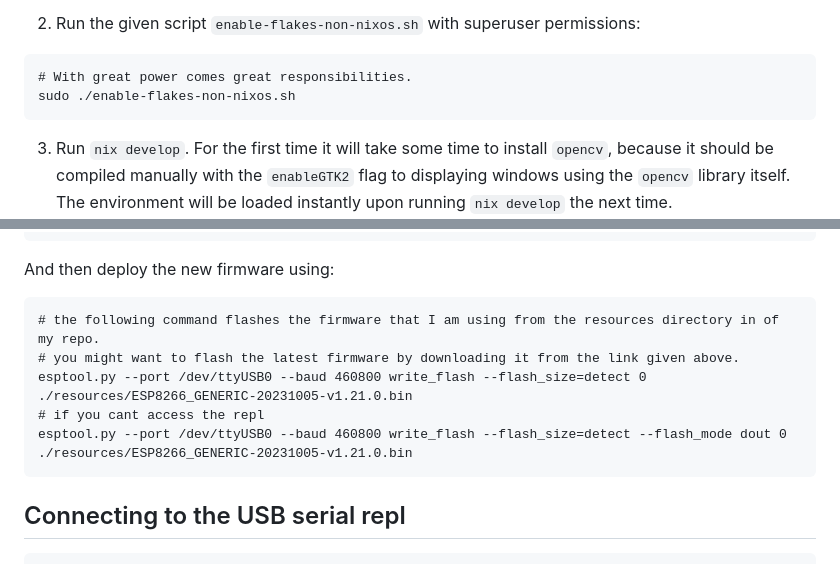
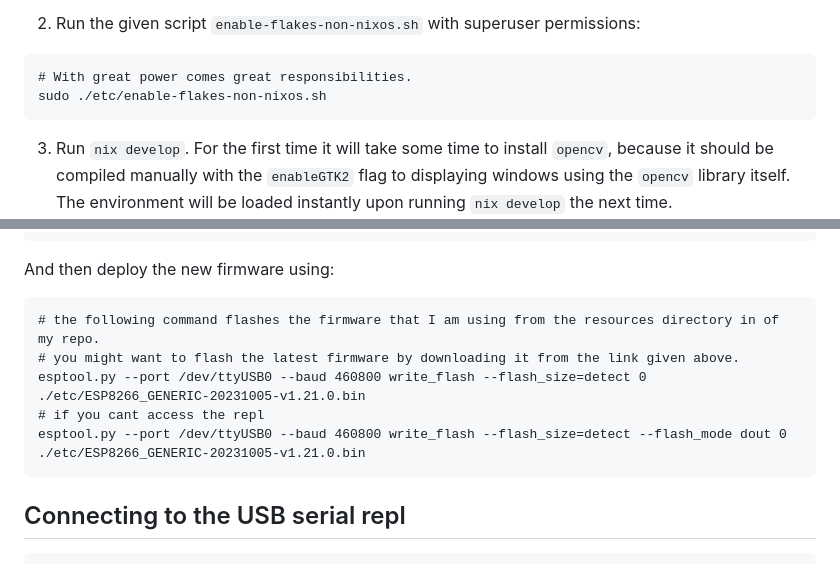
Before and after one commit to scientiac/swarmanoid, a Markdown page: README.md, 2 parts joined by grey strips. GitHub-like rendering.

Commit message:
moving to etc the resources dir

````diff
--- a/README.md
+++ b/README.md
@@ -16,7 +16,7 @@ https://nixos.org/download
 
 ```
 # With great power comes great responsibilities.
-sudo ./enable-flakes-non-nixos.sh
+sudo ./etc/enable-flakes-non-nixos.sh
 ```
 
 3. Run `nix develop`. For the first time it will take some time to install `opencv`, because it should be compiled manually with the `enableGTK2` flag to displaying windows using the `opencv` library itself. The environment will be loaded instantly upon running `nix develop` the next time.
@@ -38,9 +38,9 @@ And then deploy the new firmware using:
 ```
 # the following command flashes the firmware that I am using from the resources directory in of my repo.
 # you might want to flash the latest firmware by downloading it from the link given above.
-esptool.py --port /dev/ttyUSB0 --baud 460800 write_flash --flash_size=detect 0 ./resources/ESP8266_GENERIC-20231005-v1.21.0.bin
+esptool.py --port /dev/ttyUSB0 --baud 460800 write_flash --flash_size=detect 0 ./etc/ESP8266_GENERIC-20231005-v1.21.0.bin
 # if you cant access the repl
-esptool.py --port /dev/ttyUSB0 --baud 460800 write_flash --flash_size=detect --flash_mode dout 0 ./resources/ESP8266_GENERIC-20231005-v1.21.0.bin
+esptool.py --port /dev/ttyUSB0 --baud 460800 write_flash --flash_size=detect --flash_mode dout 0 ./etc/ESP8266_GENERIC-20231005-v1.21.0.bin
 ```
 
 ## Connecting to the USB serial repl
````
